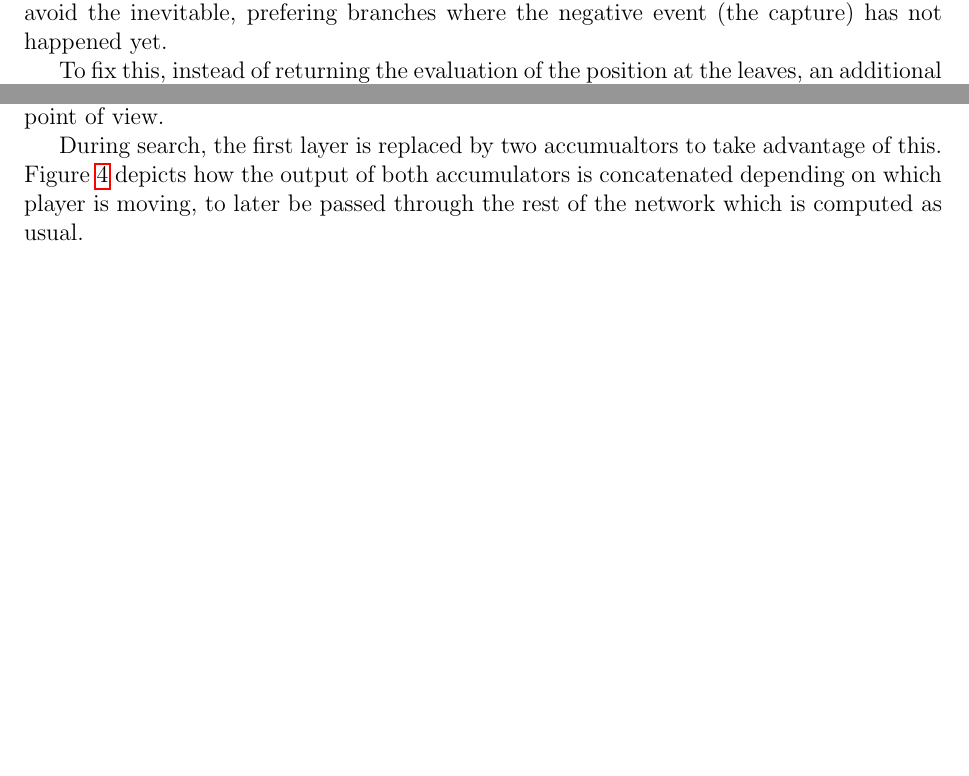
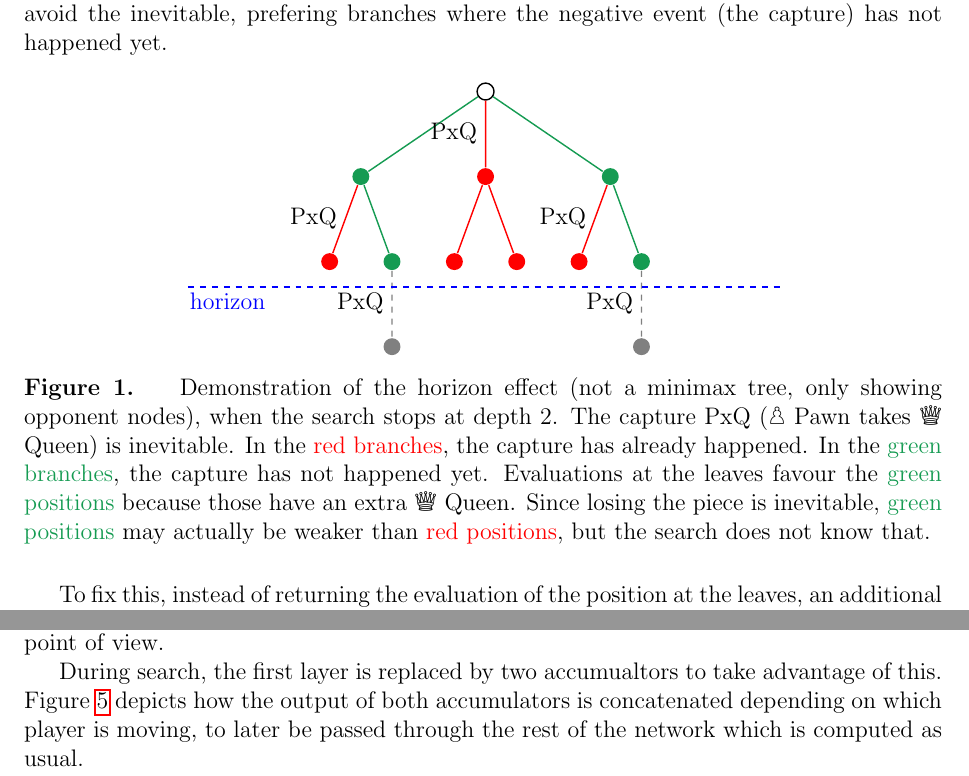
Before and after one commit to mlomb/cs-master-thesis-doc, a LaTeX thesis (thesis/main.tex, which reads thesis/2_engine.tex): two parts of pages 9 and 17 of 47, joined at a grey line, cut so that both start at the same text, the shorter picture padded with empty space. Compiled offline with pdfLaTeX.

Commit message:
quiescence figure

```diff
--- a/thesis/2_engine.tex
+++ b/thesis/2_engine.tex
@@ -26,6 +26,57 @@ My implementation uses a variation of the minimax algorithm called \textit{negam
 \subsection{Quiescence search}
 
 The search algorithm runs to a fixed depth, which causes a horizon effect. The horizon effect manifests when the search stops at a position where a negative event (such a capture) is inevitable but due the fixed depth, the search results in weaker moves in an effort to avoid the inevitable, prefering branches where the negative event (the capture) has not happened yet.
+
+\begin{figure}[H]
+\centering
+% https://tikz.dev/tikz-trees
+\begin{tikzpicture}[level distance=15mm,level/.style={sibling distance=22mm/#1},line width=0.25mm]
+\tikzstyle{root node}=[circle,draw,inner sep=3.0]
+\tikzstyle{bad node}=[circle,inner sep=3.0,fill=red]
+\tikzstyle{good node}=[circle,inner sep=3.0,fill=ForestGreen]
+\tikzstyle{unk node}=[circle,inner sep=3.0,fill=gray]
+\tikzstyle{best node}=[circle,inner sep=3.0,fill=blue]
+\node(0-0)[root node]{}
+child{
+    node(1-0)[good node]{} edge from parent[draw=ForestGreen]
+    child{
+        node(2-0)[bad node]{} edge from parent[draw=red] node[left]{PxQ}
+    }
+    child{
+        node(2-1)[good node]{}
+        child{node(3-0)[unk node]{} edge from parent[dashed,draw=gray] node[left]{PxQ}}
+        edge from parent[draw=ForestGreen]
+    }
+}
+child{
+    node(1-1)[bad node]{} edge from parent[draw=red]
+    child{
+        node(2-2)[bad node]{}
+    }
+    child{node(2-3)[bad node]{}}
+    edge from parent node[left]{PxQ}
+}
+child{
+    node(1-2)[good node]{} edge from parent[draw=ForestGreen]
+    child{node(2-4)[bad node]{} edge from parent[draw=red] node[left]{PxQ}}
+    child{
+        node(2-5)[good node]{}
+        child{node(3-1)[unk node]{} edge from parent[dashed,draw=gray] node[left]{PxQ}}
+    }
+}
+;
+
+%\draw[dashed,rounded corners=15,draw=orange]($(0-0)+(0.0,0.5)$) -- ($(2-0)+(-3.0,-0.3)$) -- ($(2-5)+(3.0,-0.3)$) -- cycle;
+%\node[text=orange] at($(0-0)+(3.0,-0.5)$){\makecell{search up to\\depth 2}};
+
+% horizon line
+\draw[dashed,draw=blue]($(2-0)+(-2.5,-0.45)$) -- ($(2-5)+(2.5,-0.45)$);
+% horizon label
+\node[text=blue] at($(2-0)+(-1.8,-0.75)$){\makecell{horizon}};
+
+\end{tikzpicture}
+\caption{Demonstration of the horizon effect (not a minimax tree, only showing opponent nodes), when the search stops at depth 2. The capture PxQ (\sympawn\ Pawn takes \symqueen\ Queen) is inevitable. In the \textcolor{red}{red branches}, the capture has already happened. In the \textcolor{ForestGreen}{green branches}, the capture has not happened yet. Evaluations at the leaves favour the \textcolor{ForestGreen}{green positions} because those have an extra \symqueen\ Queen. Since losing the piece is inevitable, \textcolor{ForestGreen}{green positions} may actually be weaker than \textcolor{red}{red positions}, but the search does not know that.}
+\end{figure}
 
 To fix this, instead of returning the evaluation of the position at the leaves, an additional smaller search is done which only considers captures. This way the search can continue until a \enquote{quiet} position is reached, where no captures are available.
 
--- a/thesis/main.tex
+++ b/thesis/main.tex
@@ -16,6 +16,7 @@
 
 \usepackage{tikz}
 \usetikzlibrary{arrows,backgrounds}
+\usetikzlibrary{calc}
 \usepgflibrary{shapes.multipart}
 
 \usepackage{adjustbox}
```
